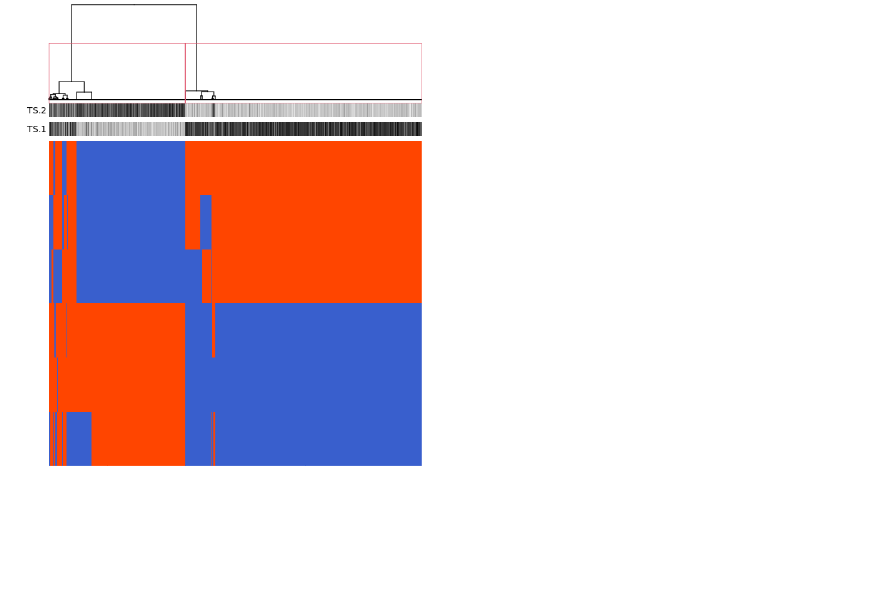
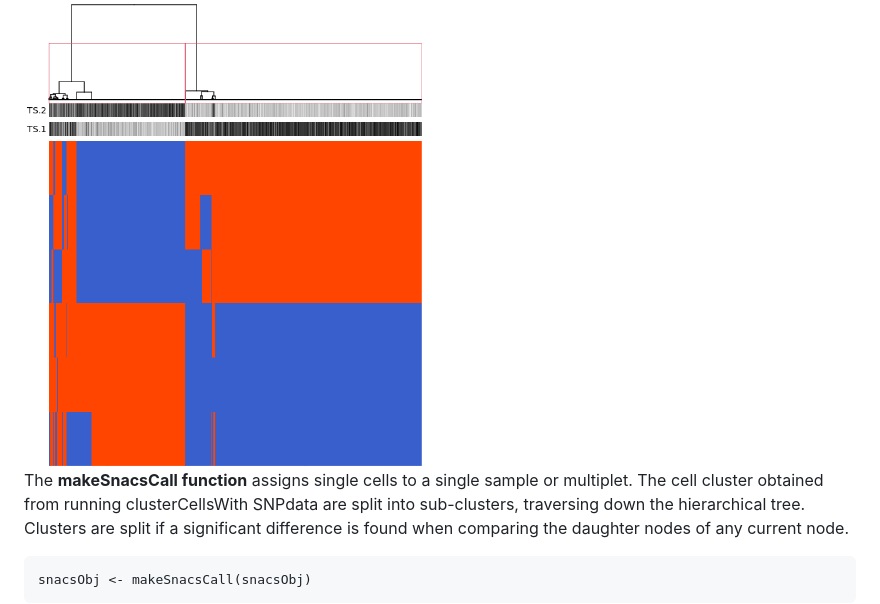
Before and after one commit to olshena/SNACS, a Markdown page: analysis/Analysis_README.md, the part around the change. Drawn GitHub-style; blank space fills up the shorter version.

````diff
--- a/analysis/Analysis_README.md
+++ b/analysis/Analysis_README.md
@@ -102,3 +102,10 @@ snacsObj <- clusterCellsWithSNPdata(snacsObj)
 ```
 
 <img src="SNACS5_Heatmap1.png" alt="Experiment 5 Heatmap after Clustering" width="400"/>
+
+The **makeSnacsCall function** assigns single cells to a single sample or multiplet. The cell cluster obtained from running clusterCellsWith SNPdata are split into sub-clusters, traversing down the hierarchical tree. Clusters are split if a significant difference is found when comparing the daughter nodes of any current node.
+
+
+```{r}
+snacsObj <- makeSnacsCall(snacsObj)
+```
````
